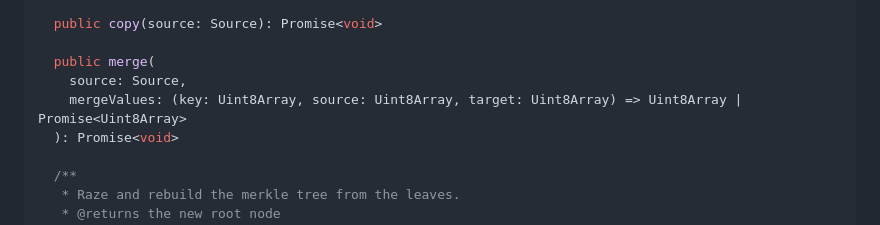
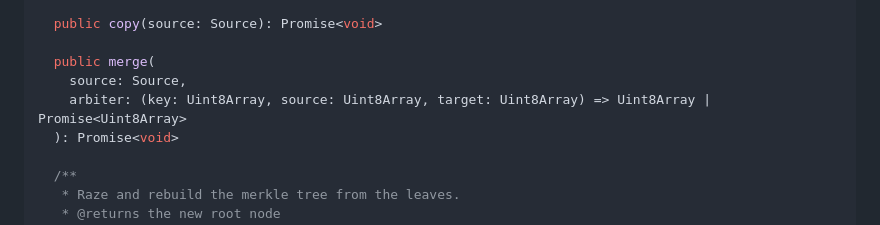
Before and after one commit to canvasxyz/okra-js, a Markdown page: README.md, the part around the change. GitHub-like rendering.

```diff
--- a/README.md
+++ b/README.md
@@ -398,7 +398,7 @@ declare class Tree<TFormat = any, KDefault = any, VDefault = any> implements Sou
 
   public merge(
     source: Source,
-    mergeValues: (key: Uint8Array, source: Uint8Array, target: Uint8Array) => Uint8Array | Promise<Uint8Array>
+    arbiter: (key: Uint8Array, source: Uint8Array, target: Uint8Array) => Uint8Array | Promise<Uint8Array>
   ): Promise<void>
 
   /**
```
